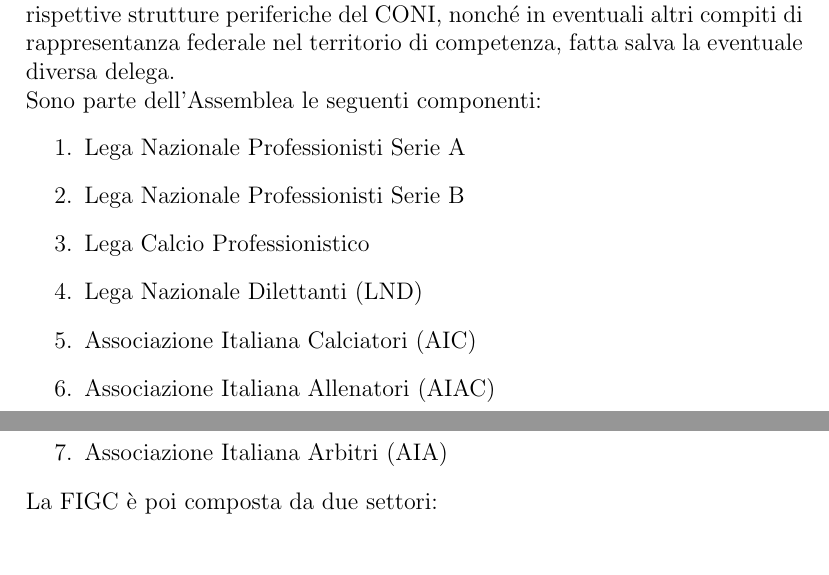
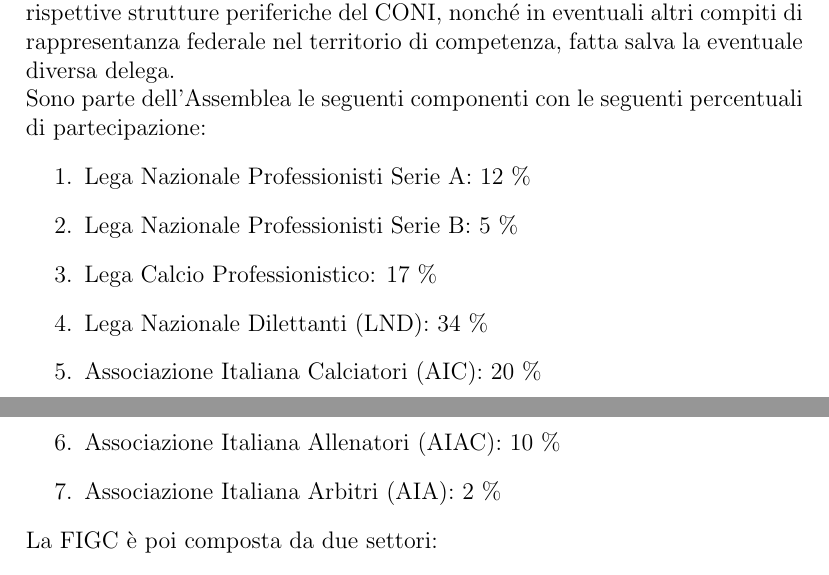
Before and after one commit to fsaporito/UefaC, a LaTeX document (uefaC.tex, which reads carte federali/carte federali.tex): two parts of pages 18 and 19 of 43, joined at a grey line, cut so that both start at the same text. Compiled offline with pdfLaTeX; a LaTeX package or settings file that is missing is left out.

Commit message:
Add figc componenti percentage

```diff
--- a/carte federali/carte federali.tex
+++ b/carte federali/carte federali.tex
@@ -41,15 +41,15 @@
 \end{enumerate}
 \hfill \\
 La FIGC costituisce inoltre una propria organizzazione periferica secondo norme approvate dal Consiglio Federale. Fino a tale costituzione, i Presidenti dei Comitati Regionali e i delegati Provinciali della Lega Nazionale Dilettanti (LND) esercitano le funzioni rappresentative della FIGC ad essi delegate dal Consiglio Federale o dal Presidente Federale nei rapporti con le rispettive strutture periferiche del CONI, nonché in eventuali altri compiti di rappresentanza federale nel territorio di competenza, fatta salva la eventuale diversa delega. \hfill \\
-Sono parte dell'Assemblea le seguenti componenti:
+Sono parte dell'Assemblea le seguenti componenti con le seguenti percentuali di partecipazione:
 \begin{enumerate}
-    \item Lega Nazionale Professionisti Serie A
-    \item Lega Nazionale Professionisti Serie B
-    \item Lega Calcio Professionistico
-    \item Lega Nazionale Dilettanti (LND)
-    \item Associazione Italiana Calciatori (AIC)
-    \item Associazione Italiana Allenatori (AIAC)
-    \item Associazione Italiana Arbitri (AIA)
+    \item Lega Nazionale Professionisti Serie A: 12 \%
+    \item Lega Nazionale Professionisti Serie B: 5 \%
+    \item Lega Calcio Professionistico: 17 \%
+    \item Lega Nazionale Dilettanti (LND): 34 \%
+    \item Associazione Italiana Calciatori (AIC): 20 \%
+    \item Associazione Italiana Allenatori (AIAC): 10 \%
+    \item Associazione Italiana Arbitri (AIA): 2 \%
 \end{enumerate}
 La FIGC è poi composta da due settori:
 \begin{enumerate}
```
